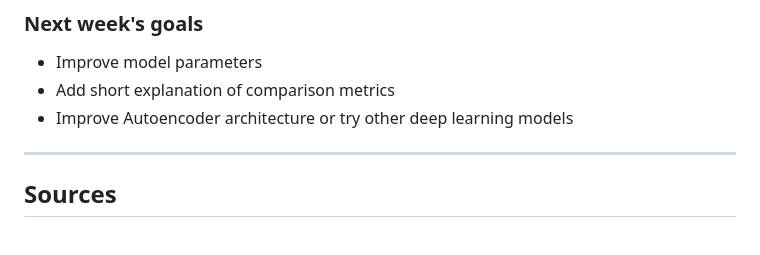
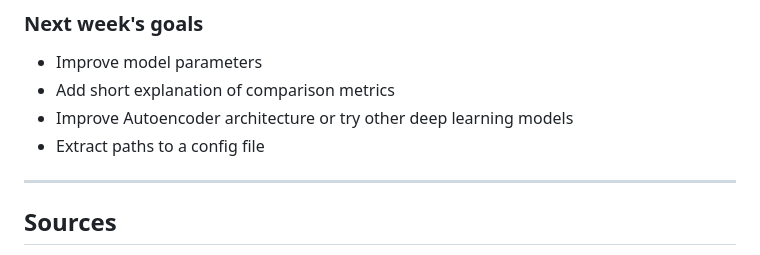
Before and after one commit to GyoniA/AnomalyDetection, a Markdown page: README.md, the part around the change. Drawn GitHub-style.

Commit message:
Add another weekly goal

```diff
--- a/README.md
+++ b/README.md
@@ -262,6 +262,7 @@ Autoencoder:
 - Improve model parameters
 - Add short explanation of comparison metrics
 - Improve Autoencoder architecture or try other deep learning models
+- Extract paths to a config file
 
 
 
```
